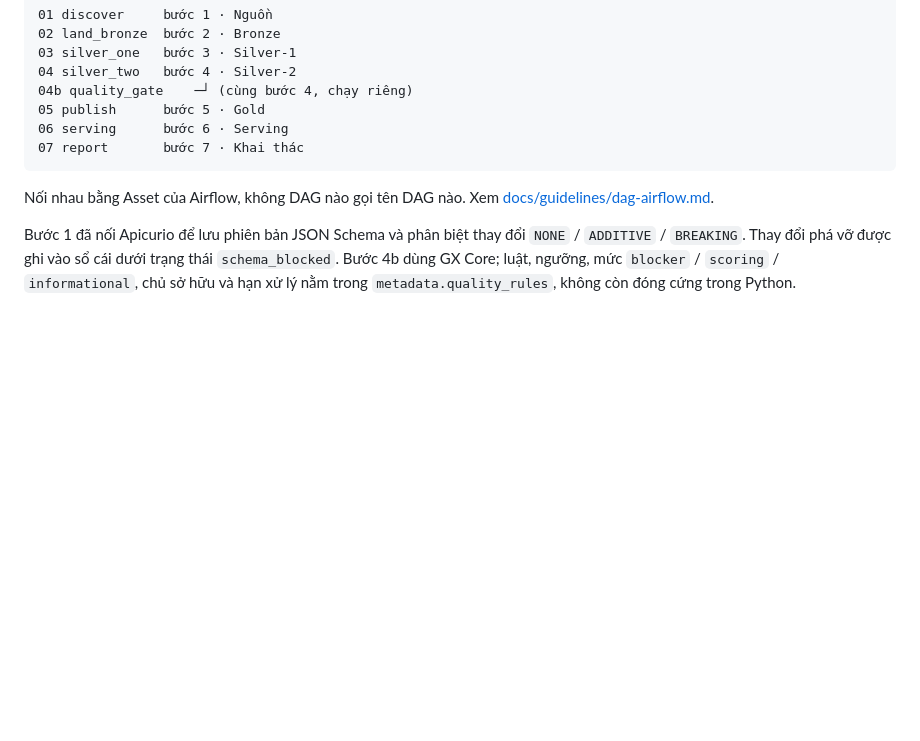
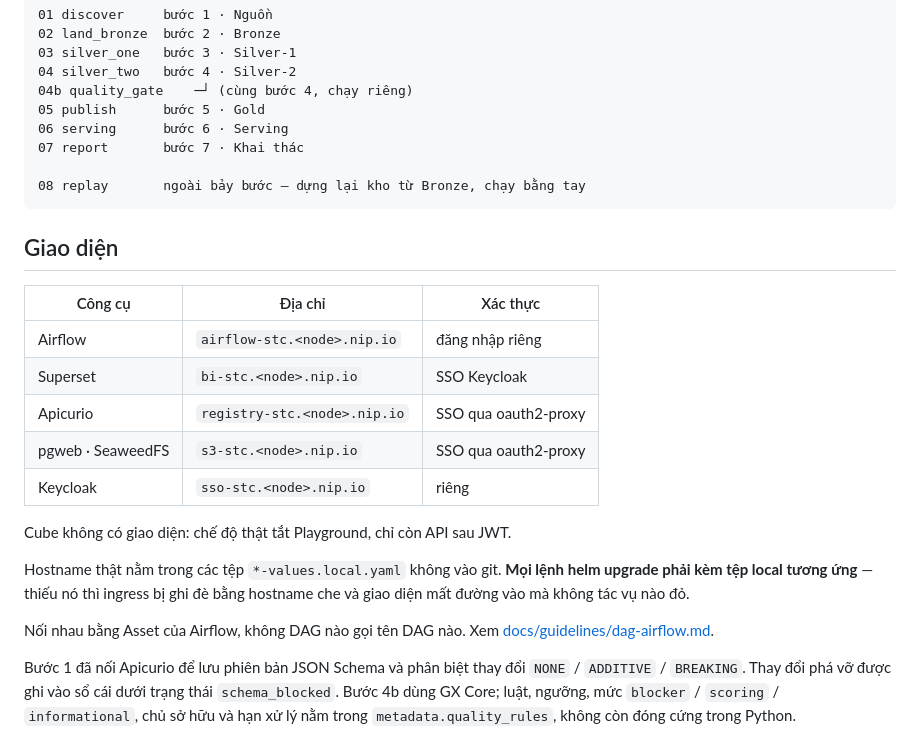
Before and after one commit to kl3inIT/kdlstc, a Markdown page: ARCHITECTURE.md, the part around the change. Drawn GitHub-style; blank space fills up the shorter version.

````diff
--- a/ARCHITECTURE.md
+++ b/ARCHITECTURE.md
@@ -69,7 +69,25 @@ Tám DAG phủ bảy bước; bước 4 được chẻ làm hai, ghi bằng ch
 05 publish      bước 5 · Gold
 06 serving      bước 6 · Serving
 07 report       bước 7 · Khai thác
+
+08 replay       ngoài bảy bước — dựng lại kho từ Bronze, chạy bằng tay
 ```
+
+## Giao diện
+
+| Công cụ | Địa chỉ | Xác thực |
+|---|---|---|
+| Airflow | `airflow-stc.<node>.nip.io` | đăng nhập riêng |
+| Superset | `bi-stc.<node>.nip.io` | SSO Keycloak |
+| Apicurio | `registry-stc.<node>.nip.io` | SSO qua oauth2-proxy |
+| pgweb · SeaweedFS | `s3-stc.<node>.nip.io` | SSO qua oauth2-proxy |
+| Keycloak | `sso-stc.<node>.nip.io` | riêng |
+
+Cube không có giao diện: chế độ thật tắt Playground, chỉ còn API sau JWT.
+
+Hostname thật nằm trong các tệp `*-values.local.yaml` không vào git. **Mọi lệnh
+helm upgrade phải kèm tệp local tương ứng** — thiếu nó thì ingress bị ghi đè bằng
+hostname che và giao diện mất đường vào mà không tác vụ nào đỏ.
 
 Nối nhau bằng Asset của Airflow, không DAG nào gọi tên DAG nào. Xem
 [docs/guidelines/dag-airflow.md](docs/guidelines/dag-airflow.md).
````
Also changed, not shown: docs/roadmap.md (+14 -8 lines).
